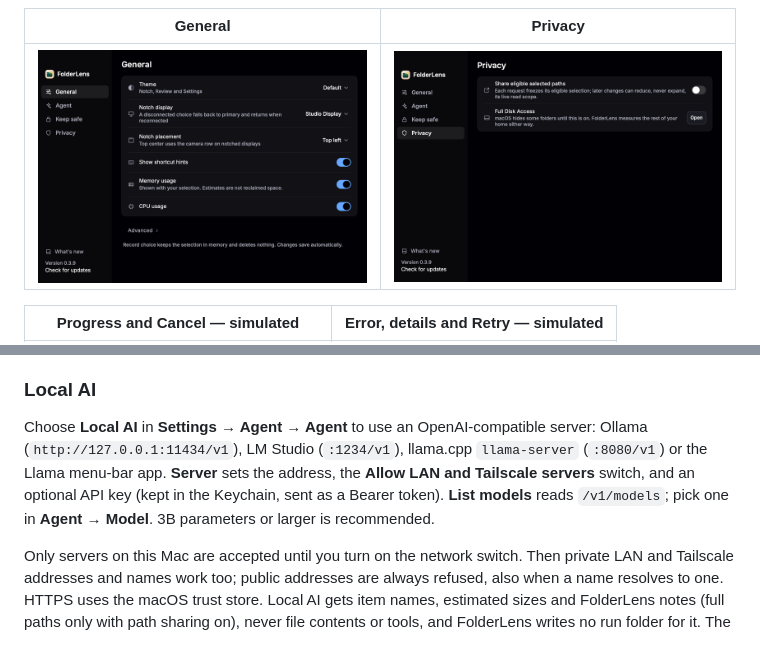
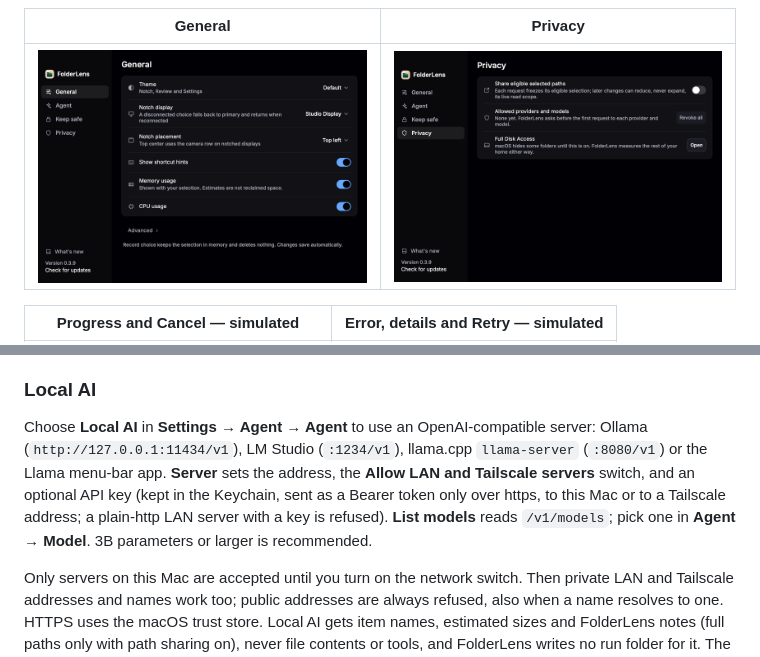
Before and after one commit to jellydn/folderlens, a Markdown page: docs/guide.md, 2 parts joined by grey strips. Drawn GitHub-style; pictures changed too: shots/quick-access.png.

```diff
--- a/docs/guide.md
+++ b/docs/guide.md
@@ -223,7 +223,7 @@ OpenCode continuations recheck the verified CLI version even when FolderLens is
 
 ### Local AI
 
-Choose **Local AI** in **Settings → Agent → Agent** to use an OpenAI-compatible server: Ollama (`http://127.0.0.1:11434/v1`), LM Studio (`:1234/v1`), llama.cpp `llama-server` (`:8080/v1`) or the Llama menu-bar app. **Server** sets the address, the **Allow LAN and Tailscale servers** switch, and an optional API key (kept in the Keychain, sent as a Bearer token). **List models** reads `/v1/models`; pick one in **Agent → Model**. 3B parameters or larger is recommended.
+Choose **Local AI** in **Settings → Agent → Agent** to use an OpenAI-compatible server: Ollama (`http://127.0.0.1:11434/v1`), LM Studio (`:1234/v1`), llama.cpp `llama-server` (`:8080/v1`) or the Llama menu-bar app. **Server** sets the address, the **Allow LAN and Tailscale servers** switch, and an optional API key (kept in the Keychain, sent as a Bearer token only over https, to this Mac or to a Tailscale address; a plain-http LAN server with a key is refused). **List models** reads `/v1/models`; pick one in **Agent → Model**. 3B parameters or larger is recommended.
 
 Only servers on this Mac are accepted until you turn on the network switch. Then private LAN and Tailscale addresses and names work too; public addresses are always refused, also when a name resolves to one. HTTPS uses the macOS trust store. Local AI gets item names, estimated sizes and FolderLens notes (full paths only with path sharing on), never file contents or tools, and FolderLens writes no run folder for it. The server may keep its own logs.
 
```
Also changed, not shown: AGENTS.md (+1 -1 lines), docs/adr/0005-local-ai-and-advisory-triage.md (+1 -1 lines), 11 other files.
